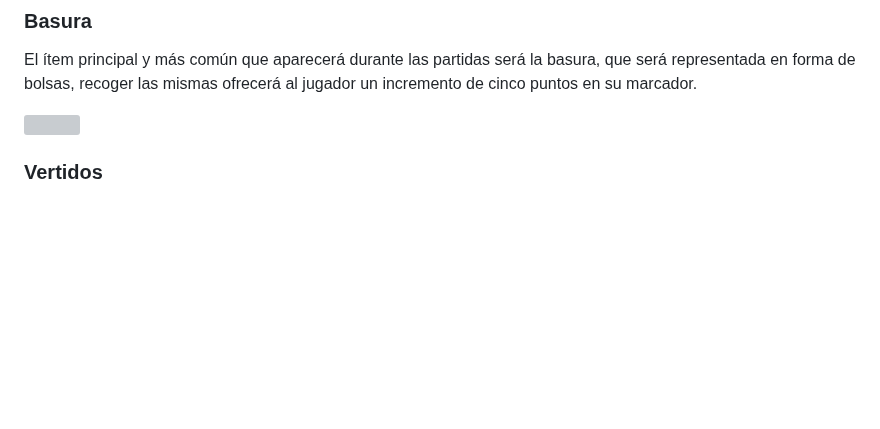
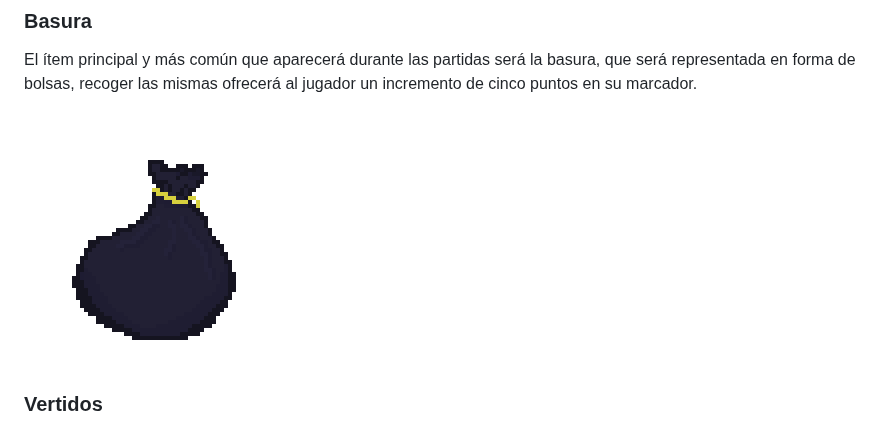
Before and after one commit to hugogh28/Biocleaner, a Markdown page: README.md, the part around the change. GitHub-like rendering; blank space fills up the shorter version; grey boxes are pictures that could not be loaded.

```diff
--- a/README.md
+++ b/README.md
@@ -57,7 +57,7 @@ El otro personaje jugable será el narval, conocido mundialmente por su "cuerno"
 ### Basura
 El ítem principal y más común que aparecerá durante las partidas será la basura, que será representada en forma de bolsas, recoger las mismas ofrecerá al jugador un incremento de cinco puntos en su marcador.
 
-<img src="./Imagenes/bolsa_de_basura.png" width=256 height=256>
+<img src="./Imagenes/la_bolsa_de_basura.png" width=256 height=256>
 
 ### Vertidos
 Para dar un incremento a un mayor al puntaje de cada jugador habrá momentos en los que aparezcan vertidos de químicos o compuestos contaminantes en el campo de uno de los personajes. A diferencia de las bolsas de basura estos vertidos darán al jugador que lo recoja diez puntos para su puntaje, y también, a diferencia de las bolsas de basura estos aparecerán con menor frecuencia.
```
